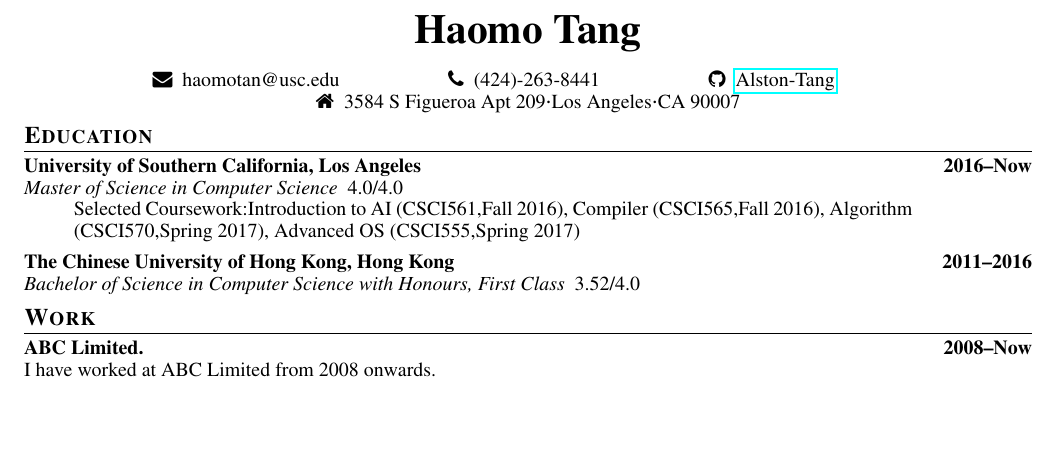
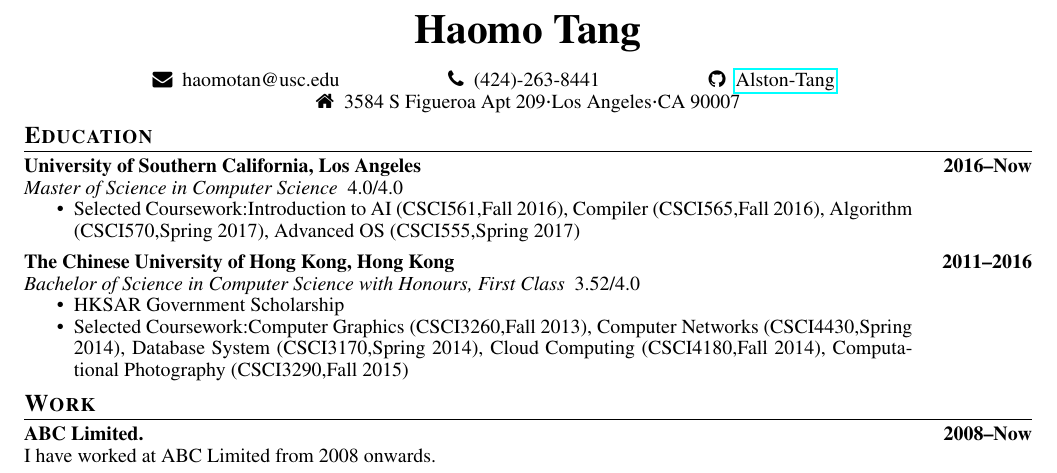
Before and after one commit to Alston-Tang/CV, a LaTeX CV (cv.tex, which reads education/cuhk.tex, education/usc.tex): part of the page, cut so that both start at the same text, the shorter picture padded with empty space. Compiled offline with pdfLaTeX.

Commit message:
Finish education

```diff
--- a/education/cuhk.tex
+++ b/education/cuhk.tex
@@ -1 +1,11 @@
 \edutitle{The Chinese University of Hong Kong, Hong Kong}{2011--2016}{Bachelor of Science in Computer Science with Honours, First Class}{3.52}
+\begin{eduentry}
+\item HKSAR Government Scholarship
+\item \selectedcourses{
+  \course{Computer Graphics}{CSCI3260}{Fall 2013},
+  \course{Computer Networks}{CSCI4430}{Spring 2014},
+  \course{Database System}{CSCI3170}{Spring 2014},
+  \course{Cloud Computing}{CSCI4180}{Fall 2014},
+  \course{Computational Photography}{CSCI3290}{Fall 2015}
+}
+\end{eduentry}
--- a/education/usc.tex
+++ b/education/usc.tex
@@ -1,6 +1,6 @@
 \edutitle{University of Southern California, Los Angeles}{2016--Now}{Master of Science in Computer Science}{4.0}
 \begin{eduentry}
-\item[] \selectedcourses{
+\item \selectedcourses{
   \course{Introduction to AI}{CSCI561}{Fall 2016},
   \course{Compiler}{CSCI565}{Fall 2016},
   \course{Algorithm}{CSCI570}{Spring 2017},
```
